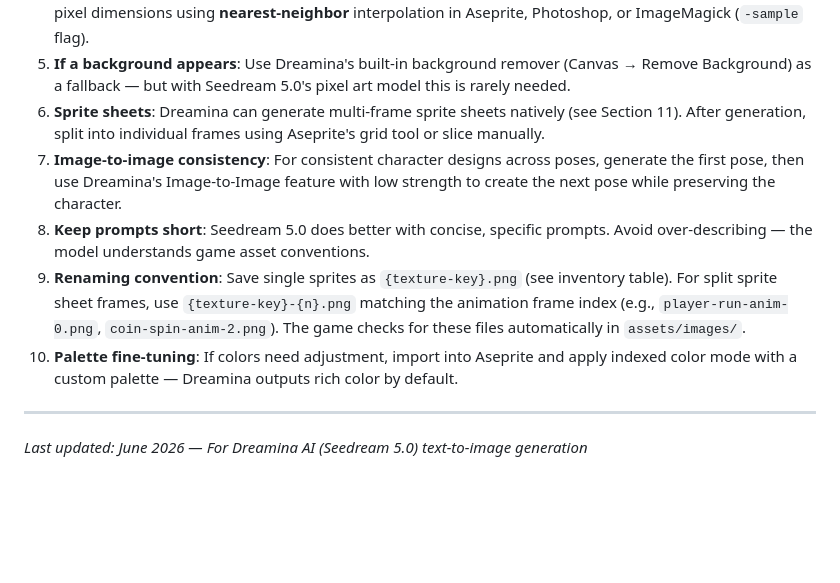
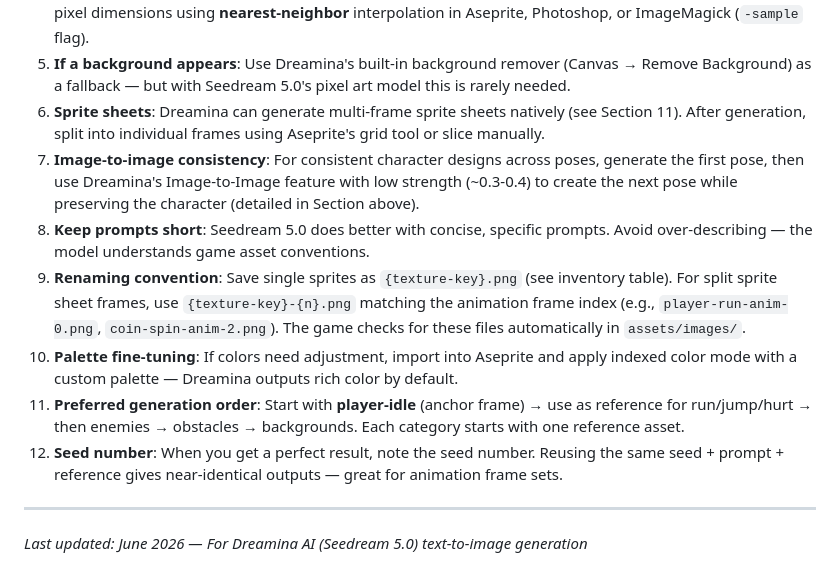
Before and after one commit to LunaeKim99/cogswort_game, a Markdown page: canva-ai-prompts.md, the part around one of its changes. Rendered like a GitHub page; blank space fills up the shorter version.

```diff
--- a/canva-ai-prompts.md
+++ b/canva-ai-prompts.md
@@ -853,10 +930,12 @@ transparent PNG
 4. **Resize with nearest-neighbor**: Dreamina often outputs slightly larger than needed. Resize down to exact pixel dimensions using **nearest-neighbor** interpolation in Aseprite, Photoshop, or ImageMagick (`-sample` flag).
 5. **If a background appears**: Use Dreamina's built-in background remover (Canvas → Remove Background) as a fallback — but with Seedream 5.0's pixel art model this is rarely needed.
 6. **Sprite sheets**: Dreamina can generate multi-frame sprite sheets natively (see Section 11). After generation, split into individual frames using Aseprite's grid tool or slice manually.
-7. **Image-to-image consistency**: For consistent character designs across poses, generate the first pose, then use Dreamina's Image-to-Image feature with low strength to create the next pose while preserving the character.
+7. **Image-to-image consistency**: For consistent character designs across poses, generate the first pose, then use Dreamina's Image-to-Image feature with low strength (~0.3-0.4) to create the next pose while preserving the character (detailed in Section above).
 8. **Keep prompts short**: Seedream 5.0 does better with concise, specific prompts. Avoid over-describing — the model understands game asset conventions.
 9. **Renaming convention**: Save single sprites as `{texture-key}.png` (see inventory table). For split sprite sheet frames, use `{texture-key}-{n}.png` matching the animation frame index (e.g., `player-run-anim-0.png`, `coin-spin-anim-2.png`). The game checks for these files automatically in `assets/images/`.
 10. **Palette fine-tuning**: If colors need adjustment, import into Aseprite and apply indexed color mode with a custom palette — Dreamina outputs rich color by default.
+11. **Preferred generation order**: Start with **player-idle** (anchor frame) → use as reference for run/jump/hurt → then enemies → obstacles → backgrounds. Each category starts with one reference asset.
+12. **Seed number**: When you get a perfect result, note the seed number. Reusing the same seed + prompt + reference gives near-identical outputs — great for animation frame sets.
 
 ---
 
```
Also changed, not shown: other parts of canva-ai-prompts.md (+77 -0 lines).
